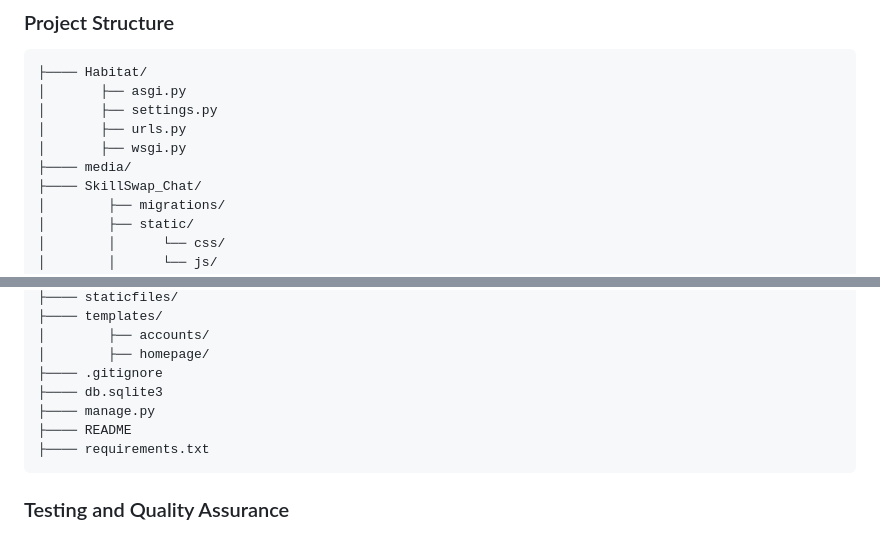
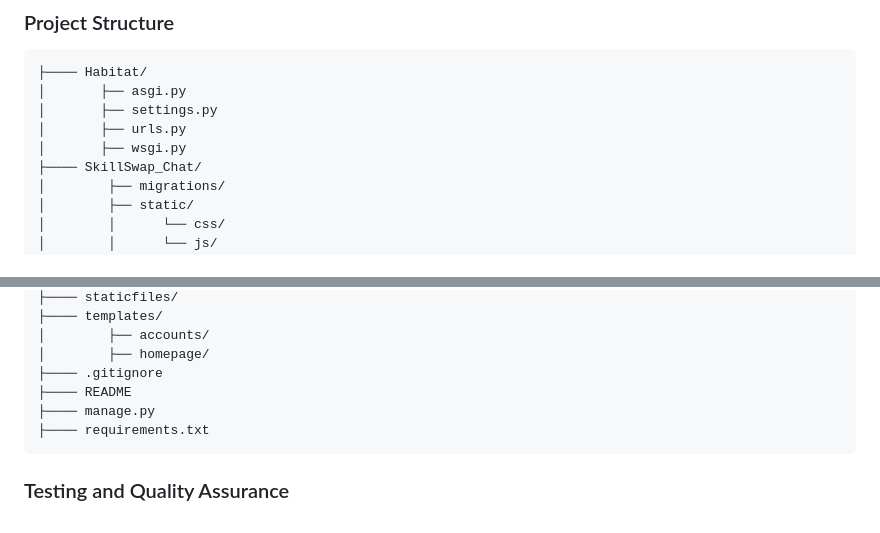
Before and after one commit to Asmit-cloud/Talent-Bridge, a Markdown page: README.md, 2 parts joined by grey strips. Drawn GitHub-style.

Commit message:
Update README
Updated the project structure.

````diff
--- a/README.md
+++ b/README.md
@@ -244,7 +244,6 @@ Replace `skillswap_network_db_backup_YYYYMMDD_HHMMSS.sql` with the name of your
 │       ├── settings.py
 │       ├── urls.py
 │       ├── wsgi.py
-├──── media/
 ├──── SkillSwap_Chat/
 │        ├── migrations/
 │        ├── static/
@@ -276,9 +275,8 @@ Replace `skillswap_network_db_backup_YYYYMMDD_HHMMSS.sql` with the name of your
 │        ├── accounts/
 │        ├── homepage/
 ├──── .gitignore
-├──── db.sqlite3
+├──── README
 ├──── manage.py
-├──── README
 ├──── requirements.txt
 ```
 
````
